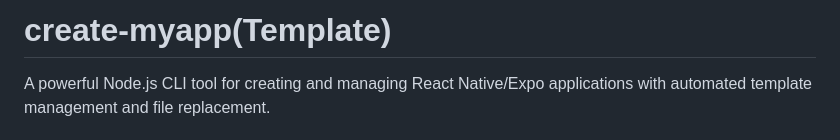
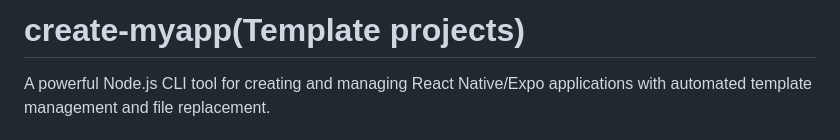
Before and after one commit to umermunir786/myapp, a Markdown page: README.md, the part around the change. GitHub-like rendering.

Commit message:
edit readme in development

```diff
--- a/README.md
+++ b/README.md
@@ -1,4 +1,4 @@
-# create-myapp(Template)
+# create-myapp(Template projects)
 
 A powerful Node.js CLI tool for creating and managing React Native/Expo applications with automated template management and file replacement.
 
```
